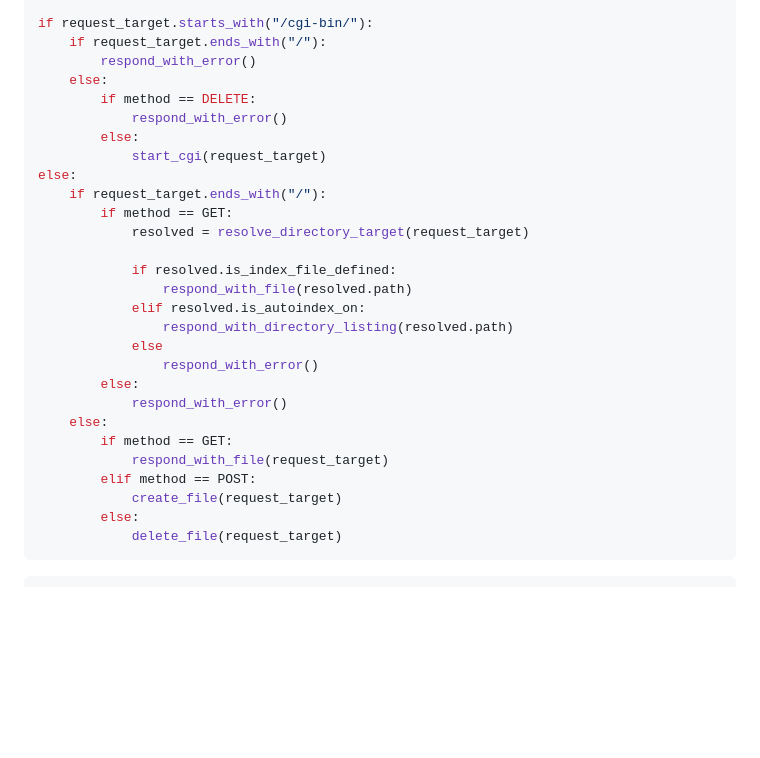
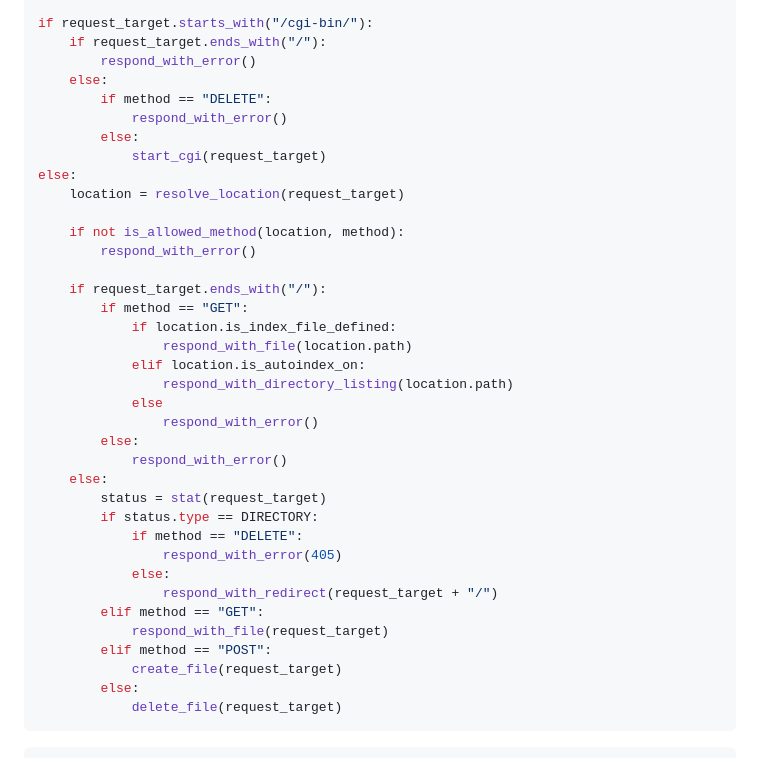
Before and after one commit to MyNameIsTrez/webserv, a Markdown page: README.md, the part around the change. GitHub-like rendering; blank space fills up the shorter version.

Commit message:
Update README and TODO

```diff
--- a/README.md
+++ b/README.md
@@ -99,27 +99,36 @@ if request_target.starts_with("/cgi-bin/"):
 	if request_target.ends_with("/"):
 		respond_with_error()
 	else:
-		if method == DELETE:
+		if method == "DELETE":
 			respond_with_error()
 		else:
 			start_cgi(request_target)
 else:
+	location = resolve_location(request_target)
+
+	if not is_allowed_method(location, method):
+		respond_with_error()
+
 	if request_target.ends_with("/"):
-		if method == GET:
-			resolved = resolve_directory_target(request_target)
-
-			if resolved.is_index_file_defined:
-				respond_with_file(resolved.path)
-			elif resolved.is_autoindex_on:
-				respond_with_directory_listing(resolved.path)
+		if method == "GET":
+			if location.is_index_file_defined:
+				respond_with_file(location.path)
+			elif location.is_autoindex_on:
+				respond_with_directory_listing(location.path)
 			else
 				respond_with_error()
 		else:
 			respond_with_error()
 	else:
-		if method == GET:
+		status = stat(request_target)
+		if status.type == DIRECTORY:
+			if method == "DELETE":
+				respond_with_error(405)
+			else:
+				respond_with_redirect(request_target + "/")
+		elif method == "GET":
 			respond_with_file(request_target)
-		elif method == POST:
+		elif method == "POST":
 			create_file(request_target)
 		else:
 			delete_file(request_target)
```
Also changed, not shown: TODO.md (+1 -0 lines).
